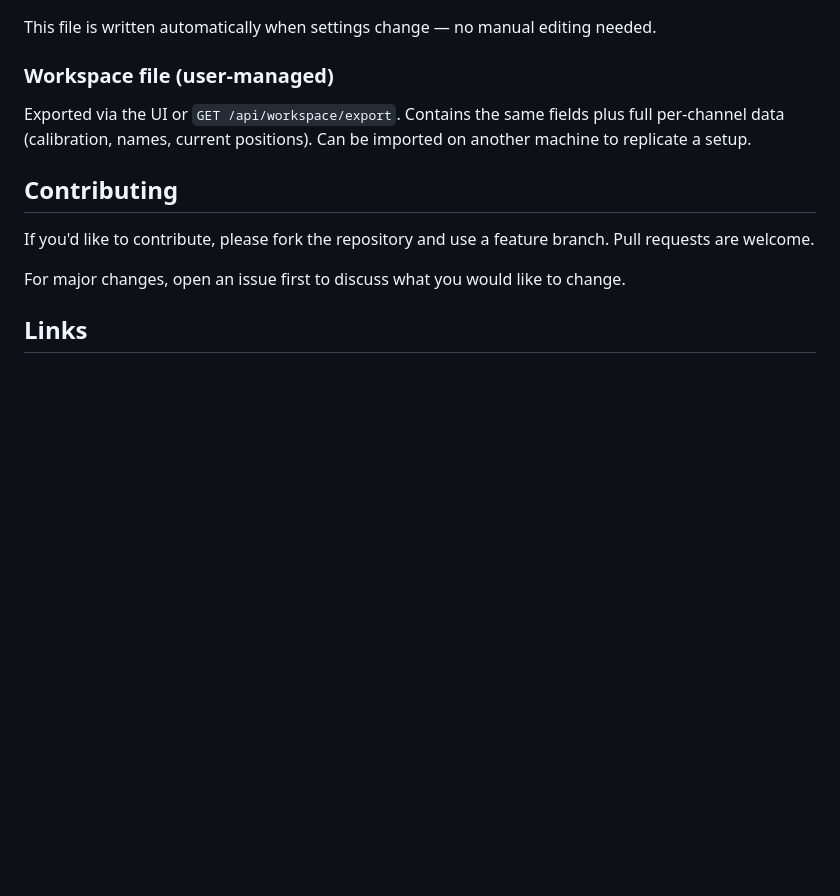
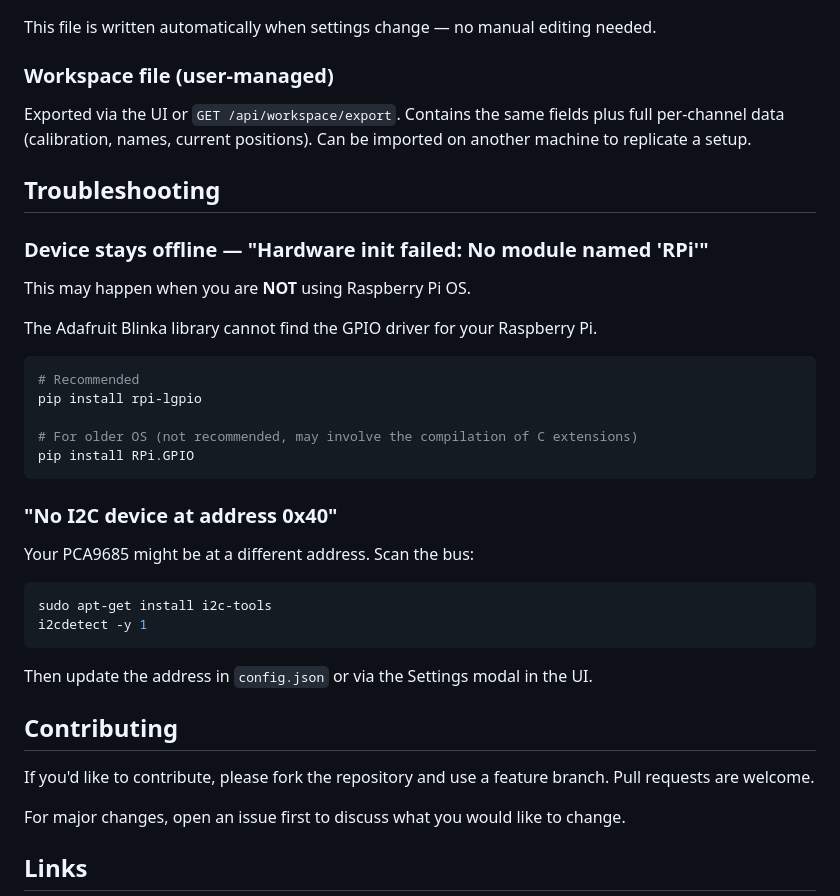
Before and after one commit to xiaokai-lyk/PCA9685-debugging-panel, a Markdown page: README.md, the part around the change. Rendered like a GitHub page; blank space fills up the shorter version.

Commit message:
[docs] add troubleshooting

````diff
--- a/README.md
+++ b/README.md
@@ -119,6 +119,33 @@ This file is written automatically when settings change — no manual editing ne
 
 Exported via the UI or `GET /api/workspace/export`. Contains the same fields plus full per-channel data (calibration, names, current positions). Can be imported on another machine to replicate a setup.
 
+## Troubleshooting
+
+### Device stays offline — "Hardware init failed: No module named 'RPi'"
+
+This may happen when you are **NOT** using Raspberry Pi OS.
+
+The Adafruit Blinka library cannot find the GPIO driver for your Raspberry Pi.
+
+```shell
+# Recommended
+pip install rpi-lgpio
+
+# For older OS (not recommended, may involve the compilation of C extensions)
+pip install RPi.GPIO
+```
+
+### "No I2C device at address 0x40"
+
+Your PCA9685 might be at a different address. Scan the bus:
+
+```shell
+sudo apt-get install i2c-tools
+i2cdetect -y 1
+```
+
+Then update the address in `config.json` or via the Settings modal in the UI.
+
 ## Contributing
 
 If you'd like to contribute, please fork the repository and use a feature branch. Pull requests are welcome.
````
Also changed, not shown: README.zh_cn.md (+28 -0 lines).
